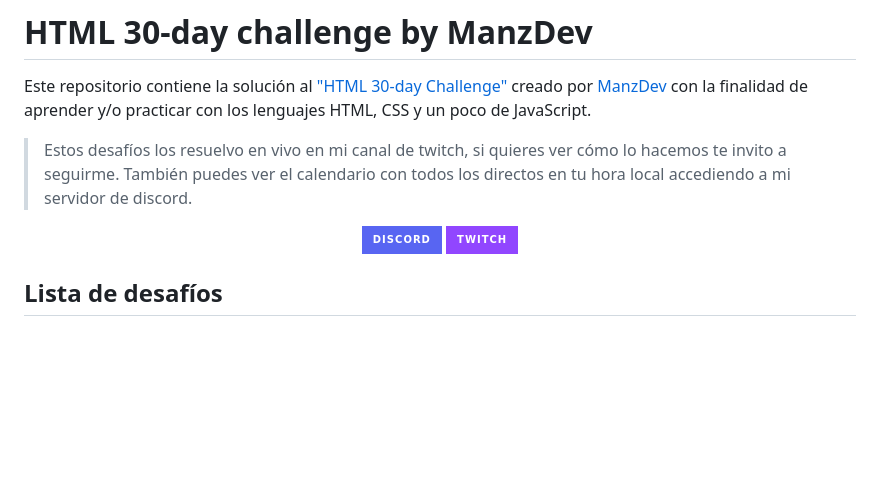
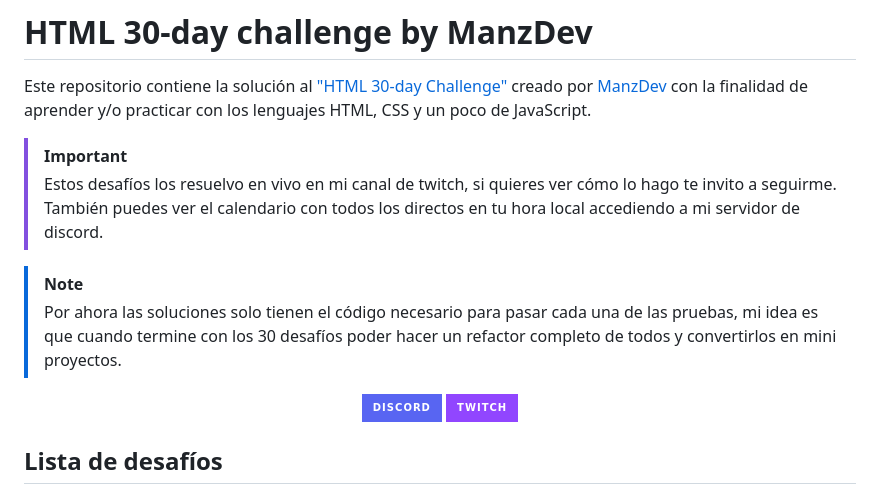
Before and after one commit to odracirdev/challengeHTML, a Markdown page: README.md, the part around the change. Drawn GitHub-style; badges without logos; blank space fills up the shorter version.

Commit message:
Doc: Readme update

```diff
--- a/README.md
+++ b/README.md
@@ -5,7 +5,11 @@
 
 Este repositorio contiene la solución al ["HTML 30-day Challenge"](https://lenguajehtml.com/challenge/) creado por [ManzDev](https://manz.dev) con la finalidad de aprender y/o practicar con los lenguajes HTML, CSS y un poco de JavaScript.
 
-> Estos desafíos los resuelvo en vivo en mi canal de twitch, si quieres ver cómo lo hacemos te invito a seguirme. También puedes ver el calendario con todos los directos en tu hora local accediendo a mi servidor de discord.
+> [!IMPORTANT]
+> Estos desafíos los resuelvo en vivo en mi canal de twitch, si quieres ver cómo lo hago te invito a seguirme. También puedes ver el calendario con todos los directos en tu hora local accediendo a mi servidor de discord.
+
+> [!NOTE]
+> Por ahora las soluciones solo tienen el código necesario para pasar cada una de las pruebas, mi idea es que cuando termine con los 30 desafíos poder hacer un refactor completo de todos y convertirlos en mini proyectos.
 
 <div align="center">
 
```
